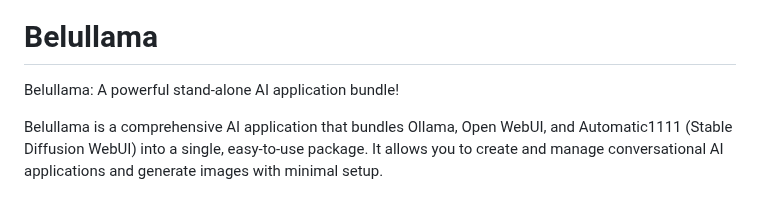
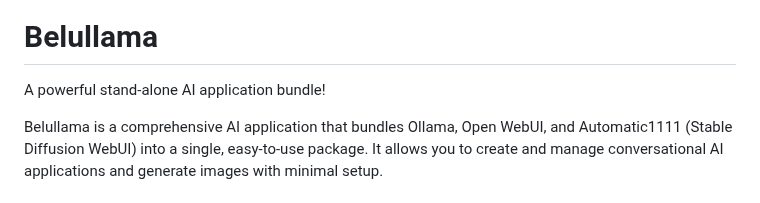
Before and after one commit to ai-joe-git/Belullama, a Markdown page: README.md, the part around the change. GitHub-like rendering.

```diff
--- a/README.md
+++ b/README.md
@@ -2,7 +2,7 @@
 
 # Belullama
 
-Belullama: A powerful stand-alone AI application bundle!
+A powerful stand-alone AI application bundle!
 
 Belullama is a comprehensive AI application that bundles Ollama, Open WebUI, and Automatic1111 (Stable Diffusion WebUI) into a single, easy-to-use package. It allows you to create and manage conversational AI applications and generate images with minimal setup.
 
```
